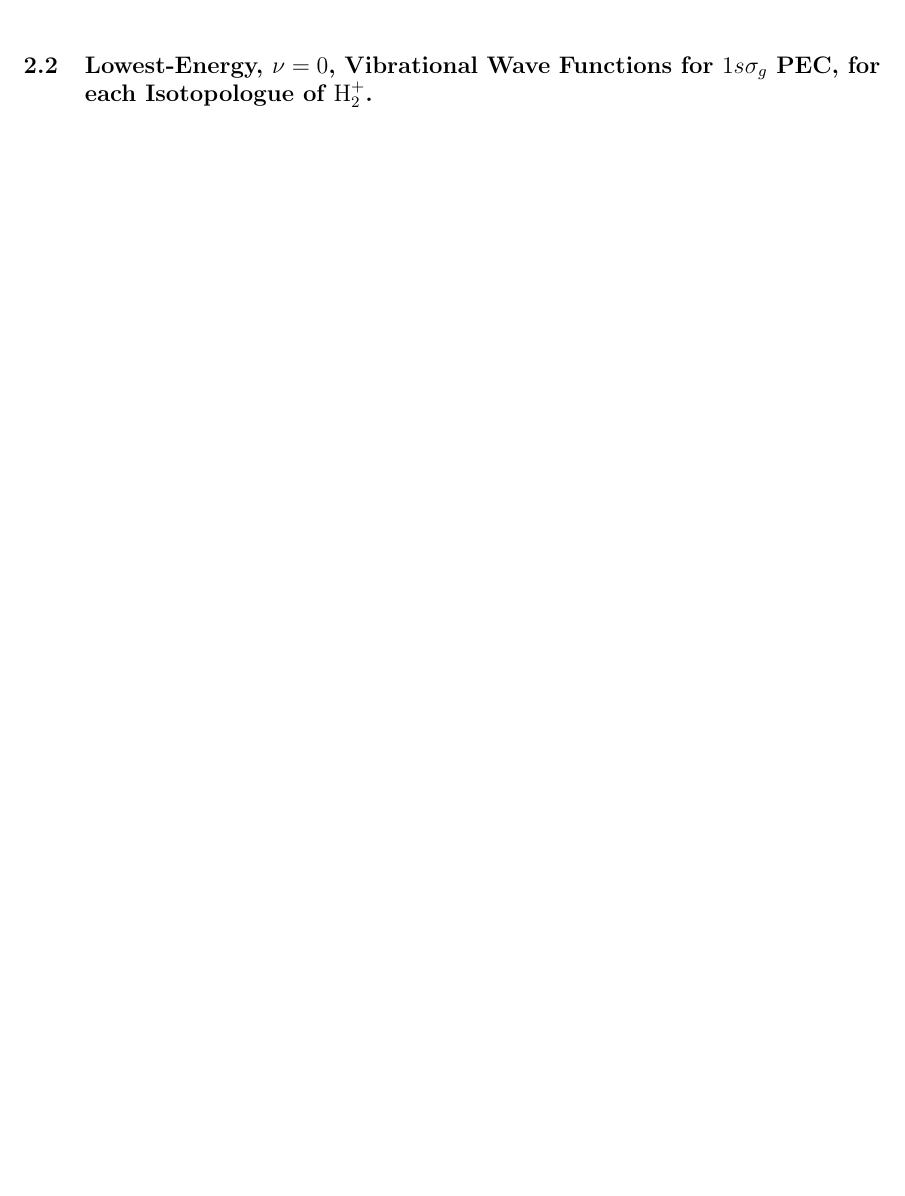
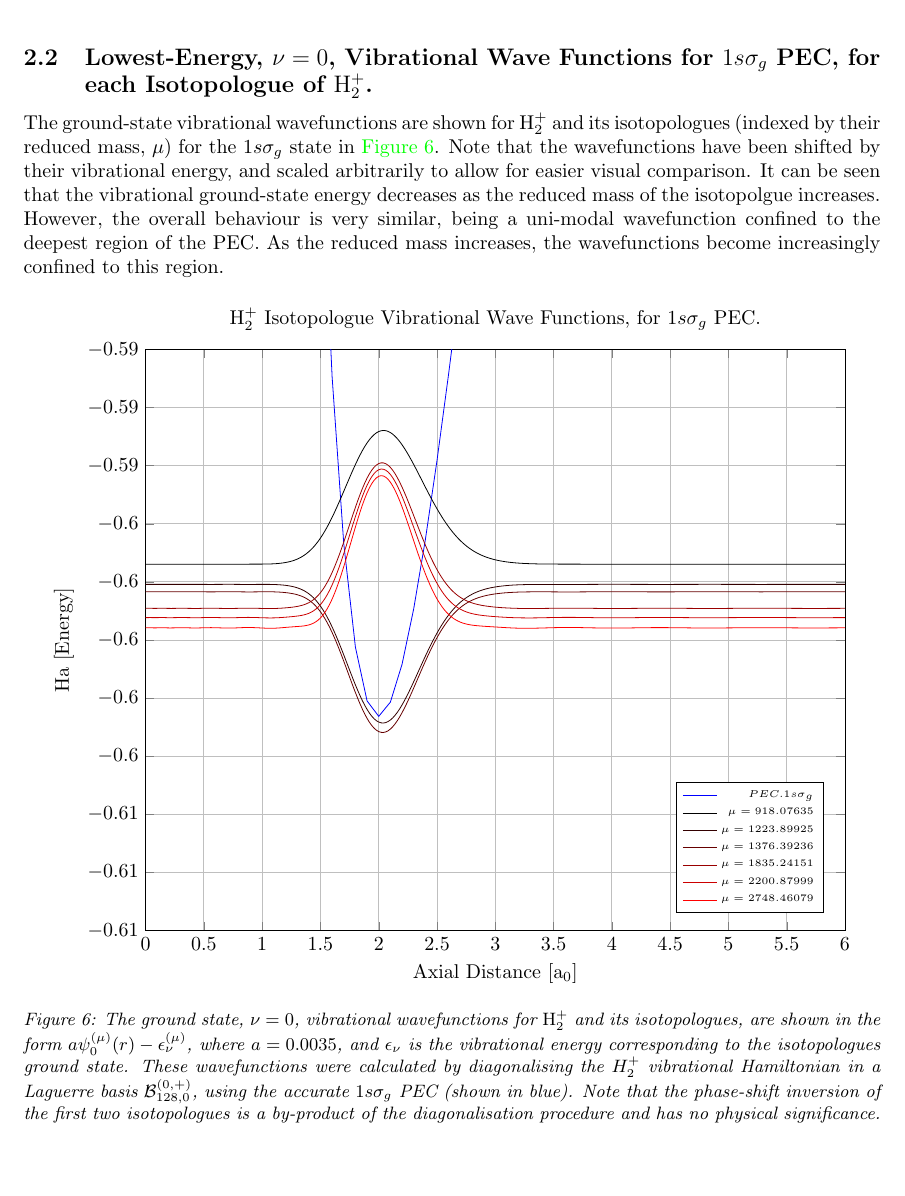
Before and after one commit to dgsaf/acqm-workshop-2, a LaTeX document (report/phys4000_workshop_2.tex): part of page 8 of 8 before the commit and part of page 10 of 10 after it, cut so that both start at the same text, the shorter picture padded with empty space. The pictures show the PDF file report/phys4000_workshop_2.pdf that the author committed with the source.

Commit message:
[UPDATE] Report draft complete

```diff
--- a/report/phys4000_workshop_2.tex
+++ b/report/phys4000_workshop_2.tex
@@ -739,4 +743,5 @@ least up to $\ell_{\max} = 5$).
 
 \subsection{Vibrational Wave Functions for $1s\sigma_{g}$ PEC.}
 
-Blah blah \autoref{fig:vib-1ssg}.
+The vibrational wave-functions of $\mathrm{H}_{2}^{+}$, in the $1s\sigma_{g}$
+state, were calculated by diagonalising vibrational Hamiltonian in a Laguerre
@@ -743,3 +751,6 @@ Blah blah \autoref{fig:vib-1ssg}.
+The first 10 vibrational wavefunctions are shown in \autoref{fig:vib-1ssg}; note
+that the wavefunctions have been shifted by their corresponding vibrational
+energies, and scaled arbitrarily to make their presentation more convenient.
 
 \begin{figure}[h]
   \centering
@@ -809,4 +820,117 @@ Blah blah \autoref{fig:vib-1ssg}.
 \subsection{Lowest-Energy, $\nu = 0$, Vibrational Wave Functions for
   $1s\sigma_{g}$ PEC, for each Isotopologue of $\mathrm{H}_{2}^{+}$.}
 
+The ground-state vibrational wavefunctions are shown for $\mathrm{H}_{2}^{+}$
+and its isotopologues (indexed by their reduced mass, $\mu$) for the
+$1s\sigma_{g}$ state in
+\autoref{fig:vib-1ssg-isotopologue}.
+Note that the wavefunctions have been shifted by their vibrational energy, and
+scaled arbitrarily to allow for easier visual comparison.
+It can be seen that the vibrational ground-state energy decreases as the reduced
+mass of the isotopolgue increases.
+However, the overall behaviour is very similar, being a uni-modal
+wavefunction confined to the deepest region of the PEC.
+As the reduced mass increases, the wavefunctions become increasingly confined to
+this region.
+
+\begin{figure}[h]
+  \centering
+  \begin{tikzpicture}
+    \begin{axis}[
+      use units
+      , scale = 1.8
+      , title = {
+        $\mathrm{H}_{2}^{+}$ Isotopologue Vibrational Wave Functions, for
+        $1s\sigma_{g}$ PEC.
+      }
+      , grid = major
+      , xmin = 0.0
+      , xmax = 6.0
+      , restrict x to domain=0.0:6.0
+      , ymin = -0.61
+      , ymax = -0.59
+      , restrict y to domain=-1.0:-0.4
+      , xlabel = {Axial Distance}
+      , ylabel = {Ha}
+      , x unit = {a_{0}}
+      , y unit = {Energy}
+      , legend entries
+      , legend style = {
+        cells = {anchor=east}
+        , legend pos = south east
+        , font = \tiny
+      }
+      ]
+
+      \addplot [
+      color = blue
+      ] table [x index = 0, y index = 1]
+      {../analytic_data/PEC.1ssg};
+      \addlegendentryexpanded{$PEC.1s\sigma_{g}$}
+
+      \newcommand{\vibfile}[2]{%
+        ../extracted_data/vib/n_basis_l_const-#1.reduced_mass-#2.shifted_radial.txt}
+
+      \addplot [
+      color = red!0!black
+      ] gnuplot [raw gnuplot] {
+        plot "\vibfile{128}{918.07635}" every 2 u 1:2;
+      };
+      \addlegendentryexpanded{$\mu = 918.07635$}
+
+      \addplot [
+      color = red!20!black
+      ] gnuplot [raw gnuplot] {
+        plot "\vibfile{128}{1223.89925}" every 2 u 1:2;
+      };
+      \addlegendentryexpanded{$\mu = 1223.89925$}
+
+      \addplot [
+      color = red!40!black
+      ] gnuplot [raw gnuplot] {
+        plot "\vibfile{128}{1376.39236}" every 2 u 1:2;
+      };
+      \addlegendentryexpanded{$\mu = 1376.39236$}
+
+      \addplot [
+      color = red!60!black
+      ] gnuplot [raw gnuplot] {
+        plot "\vibfile{128}{1835.24151}" every 2 u 1:2;
+      };
+      \addlegendentryexpanded{$\mu = 1835.24151$}
+
+      \addplot [
+      color = red!80!black
+      ] gnuplot [raw gnuplot] {
+        plot "\vibfile{128}{2200.87999}" every 2 u 1:2;
+      };
+      \addlegendentryexpanded{$\mu = 2200.87999$}
+
+      \addplot [
+      color = red!100!black
+      ] gnuplot [raw gnuplot] {
+        plot "\vibfile{128}{2748.46079}" every 2 u 1:2;
+      };
+      \addlegendentryexpanded{$\mu = 2748.46079$}
+
+    \end{axis}
+  \end{tikzpicture}
+  \caption
+  {
+    The ground state, $\nu = 0$, vibrational wavefunctions for
+    $\mathrm{H}_{2}^{+}$ and its isotopologues, are shown in the form
+    $a\psi_{0}^{\lr{\mu}}\lr{r} - \epsilon_{\nu}^{\lr{\mu}}$, where
+    $a = 0.0035$, and $\epsilon_{\nu}$ is the vibrational energy corresponding
+    to the isotopologues ground state.
+    These wavefunctions were calculated by diagonalising the $H_{2}^{+}$
+    vibrational Hamiltonian in a Laguerre basis
+    $\mathcal{B}_{128, 0}^{\lr{0, +}}$, using the accurate $1s\sigma_{g}$ PEC
+    (shown in blue).
+    Note that the phase-shift inversion of the first two isotopologues is a
+    by-product of the diagonalisation procedure and has no physical
+    significance.
+  }
+  \label{fig:vib-1ssg-isotopologue}
+\end{figure}
+
 \end{document}
```
Also changed, not shown: report/phys4000_workshop_2.pdf, report/phys4000_workshop_2.tex (7 more changed lines).
